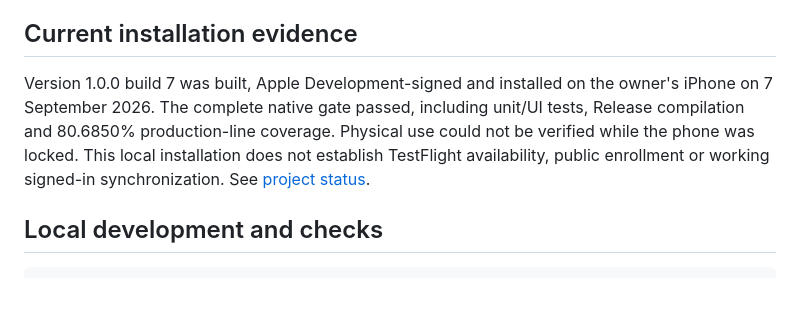
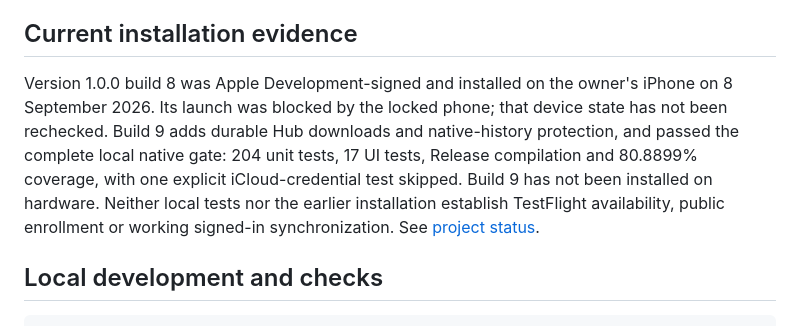
Before and after one commit to Significant-Hobbies/setline, a Markdown page: README.md, the part around the change. Drawn GitHub-style; blank space fills up the shorter version.

Commit message:
docs: distinguish current source from phone installation

```diff
--- a/README.md
+++ b/README.md
@@ -36,12 +36,15 @@ tests; they do not establish physical signed-in convergence.
 
 ## Current installation evidence
 
-Version 1.0.0 build 7 was built, Apple Development-signed and installed on the
-owner's iPhone on 7 September 2026. The complete native gate passed, including
-unit/UI tests, Release compilation and 80.6850% production-line coverage.
-Physical use could not be verified while the phone was locked. This local
-installation does not establish TestFlight availability, public enrollment or
-working signed-in synchronization. See [project status](PROJECT_STATUS.md).
+Version 1.0.0 build 8 was Apple Development-signed and installed on the
+owner's iPhone on 8 September 2026. Its launch was blocked by the locked phone;
+that device state has not been rechecked. Build 9 adds durable Hub downloads
+and native-history protection, and passed the complete local native gate:
+204 unit tests, 17 UI tests, Release compilation and 80.8899% coverage, with
+one explicit iCloud-credential test skipped. Build 9 has not been installed
+on hardware. Neither local tests nor the earlier installation establish
+TestFlight availability, public enrollment or working signed-in synchronization.
+See [project status](PROJECT_STATUS.md).
 
 ## Local development and checks
 
```
